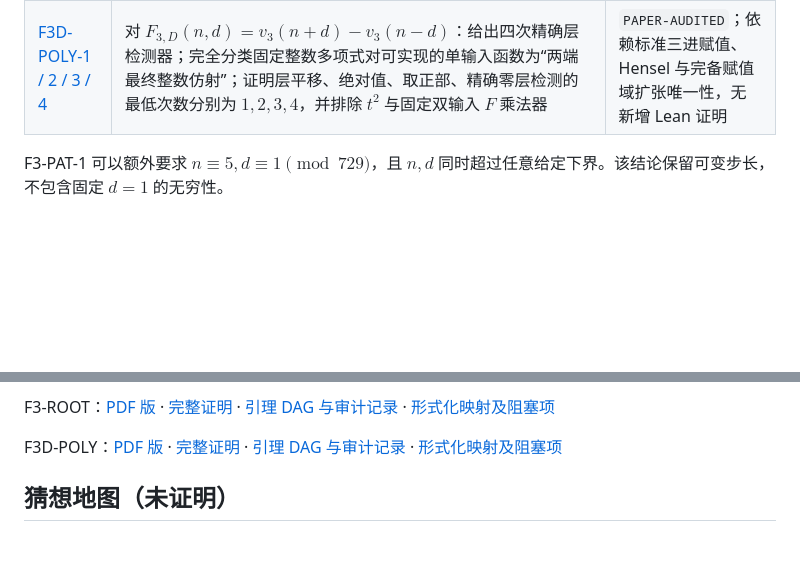
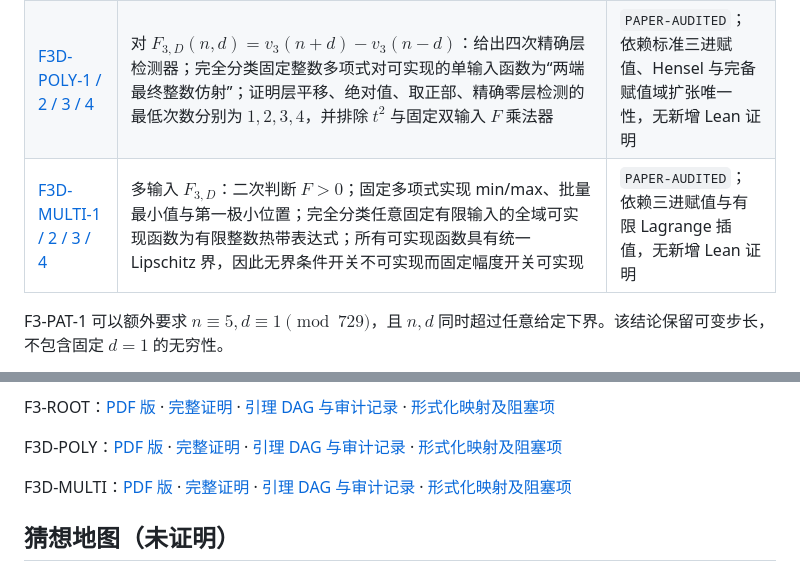
Before and after one commit to UyNewNas/omega-balance-prime-lean, a Markdown page: README.md, 2 parts joined by grey strips. GitHub-like rendering; blank space fills up the shorter version.

Commit message:
docs: register F3D multivariate tropical proof

```diff
--- a/README.md
+++ b/README.md
@@ -241,6 +241,7 @@ python3 scripts/verify.py
 | [F3-HIER-1 / 2 / 3](docs/proofs/f3/product_hierarchy/theorem.md) | 对任意 $q=3^s$，固定 $q$ 个素数端点的全部总次数 $<q$ 单项式 $F_3$ 数据（允许重复因子），而总乘积深度可取任意 $R\ge k+s$；系数和模 $3$ 决定最高阶锁死或开放；普通族与末点移动族拥有相同全素数计数主系数但不同最高阶分布 | `PAPER-AUDITED`；一般 $q$ 使用完整有限复杂度素数线性形式理论 |
 | [F3-ROOT-1 / 2 / 3 / 4](docs/proofs/f3/two_root_process/theorem.md) | 平移配对乘积序列由两个简单三进根精确控制；给出完整联合尾律、区段层级计数、深度序列到参数的显式反演，以及六位置模 $5$ 障碍与 $d=5r$ 后七素数模式 $(3,4,2)$ 的比例 $2/729$ | `PAPER-AUDITED`；局部部分为二次多项式/Hensel 论证，全素数扩展使用一般有限复杂度素数定理 |
 | [F3D-POLY-1 / 2 / 3 / 4](docs/proofs/f3d/polynomial_realization/theorem.md) | 对 $F_{3,D}(n,d)=v_3(n+d)-v_3(n-d)$：给出四次精确层检测器；完全分类固定整数多项式对可实现的单输入函数为“两端最终整数仿射”；证明层平移、绝对值、取正部、精确零层检测的最低次数分别为 $1,2,3,4$，并排除 $t^2$ 与固定双输入 $F$ 乘法器 | `PAPER-AUDITED`；依赖标准三进赋值、Hensel 与完备赋值域扩张唯一性，无新增 Lean 证明 |
+| [F3D-MULTI-1 / 2 / 3 / 4](docs/proofs/f3d/multivariate_tropical/theorem.md) | 多输入 $F_{3,D}$：二次判断 $F>0$；固定多项式实现 min/max、批量最小值与第一极小位置；完全分类任意固定有限输入的全域可实现函数为有限整数热带表达式；所有可实现函数具有统一 Lipschitz 界，因此无界条件开关不可实现而固定幅度开关可实现 | `PAPER-AUDITED`；依赖三进赋值与有限 Lagrange 插值，无新增 Lean 证明 |
 
 F3-PAT-1 可以额外要求 $n\equiv5,d\equiv1\pmod{729}$，且 $n,d$ 同时超过任意给定下界。该结论保留可变步长，不包含固定 $d=1$ 的无穷性。
 
@@ -255,6 +256,8 @@ F3-HIER：[PDF 版](docs/proofs/f3/product_hierarchy/paper.pdf) · [完整证明
 F3-ROOT：[PDF 版](docs/proofs/f3/two_root_process/paper.pdf) · [完整证明](docs/proofs/f3/two_root_process/proof.md) · [引理 DAG 与审计记录](docs/proofs/f3/two_root_process/scaffolding.md) · [形式化映射及阻塞项](docs/proofs/f3/two_root_process/formalization.md)
 
 F3D-POLY：[PDF 版](docs/proofs/f3d/polynomial_realization/paper.pdf) · [完整证明](docs/proofs/f3d/polynomial_realization/proof.md) · [引理 DAG 与审计记录](docs/proofs/f3d/polynomial_realization/scaffolding.md) · [形式化映射及阻塞项](docs/proofs/f3d/polynomial_realization/formalization.md)
+
+F3D-MULTI：[PDF 版](docs/proofs/f3d/multivariate_tropical/paper.pdf) · [完整证明](docs/proofs/f3d/multivariate_tropical/proof.md) · [引理 DAG 与审计记录](docs/proofs/f3d/multivariate_tropical/scaffolding.md) · [形式化映射及阻塞项](docs/proofs/f3d/multivariate_tropical/formalization.md)
 
 ## 猜想地图（未证明）
 
```
